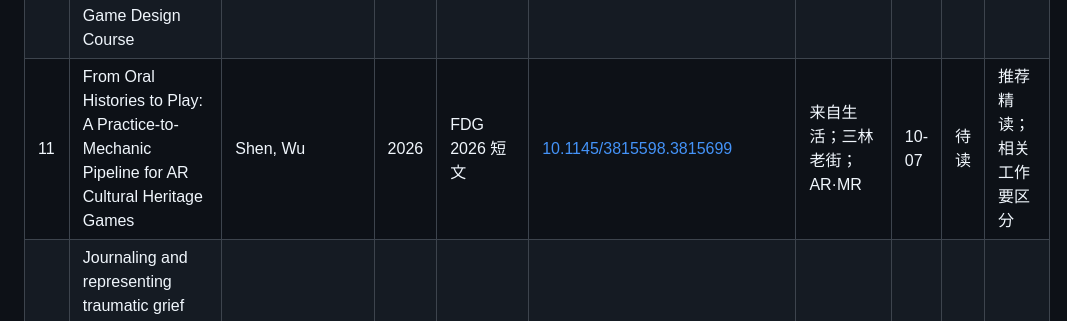
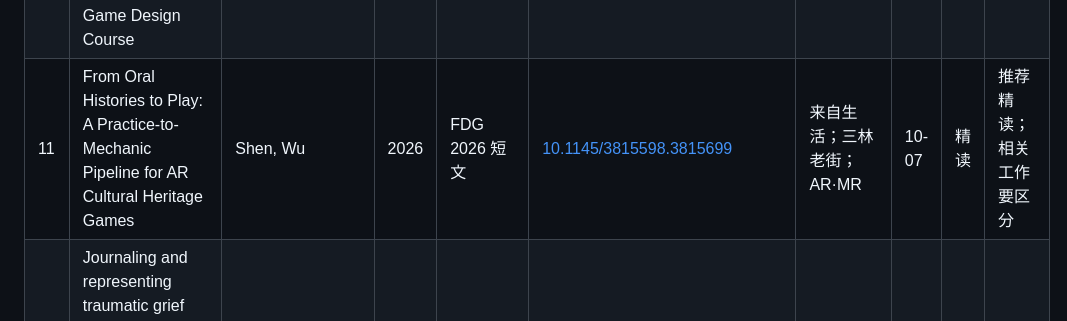
Before and after one commit to xingchen-ian/research-materials, a Markdown page: data/digest-index.md, the part around the change. Rendered like a GitHub page.

```diff
--- a/data/digest-index.md
+++ b/data/digest-index.md
@@ -15,7 +15,7 @@
 | 8 | Design and Evaluation of a Narrative Augmented Reality Game for Historic Architectural Districts | Zhao, Yan, Zhang | 2026 | Buildings | [10.3390/buildings16101913](https://doi.org/10.3390/buildings16101913) | AR·MR；三林老街 | 10-06 | 待读 | 徐州户部山 |
 | 9 | Game Design Games: Designing Games for Teaching Game Design | Wetzel | 2025 | FDG 2025 | [10.1145/3723498.3723713](https://doi.org/10.1145/3723498.3723713) | 教学 | 10-06 | 待读 | |
 | 10 | Unpacking Co-Creation with AI: Understanding Students' Creativity in a Game Design Course | Shi, Barthakur, Kovanović et al. | 2026 | LAK 2026 | [10.1145/3785022.3785084](https://doi.org/10.1145/3785022.3785084) | 教学；人机协作 | 10-06 | 待读 | |
-| 11 | From Oral Histories to Play: A Practice-to-Mechanic Pipeline for AR Cultural Heritage Games | Shen, Wu | 2026 | FDG 2026 短文 | [10.1145/3815598.3815699](https://doi.org/10.1145/3815598.3815699) | 来自生活；三林老街；AR·MR | 10-07 | 待读 | 推荐精读；相关工作要区分 |
+| 11 | From Oral Histories to Play: A Practice-to-Mechanic Pipeline for AR Cultural Heritage Games | Shen, Wu | 2026 | FDG 2026 短文 | [10.1145/3815598.3815699](https://doi.org/10.1145/3815598.3815699) | 来自生活；三林老街；AR·MR | 10-07 | 精读 | 推荐精读；相关工作要区分 |
 | 12 | Journaling and representing traumatic grief through RPG video game storytelling: an artist autoethnography | Tan | 2026 | Mortality | [10.1080/13576275.2026.2737332](https://doi.org/10.1080/13576275.2026.2737332) | 来自生活 | 10-07 | 待读 | |
 | 13 | Designer as Guest, Collaborating with Materials | Demleitner, Khaled, Blamey | 2026 | FDG 2026 短文 | [10.1145/3815598.3815688](https://doi.org/10.1145/3815598.3815688) | 来自生活 | 10-07 | 待读 | 推荐精读；MDM 分析篇 |
 | 14 | Ctrl + Create: Empowering Creative Control in AI-Driven Rapid Level Design | Baars, Akker, Chatzimparmpas, Pfau | 2026 | FDG 2026 | [10.1145/3815598.3815646](https://doi.org/10.1145/3815598.3815646) | 人机协作 | 10-07 | 待读 | |
```
Also changed, not shown: data/notes/10-1145-3815598-3815699.md (added, +154 -0 lines).
